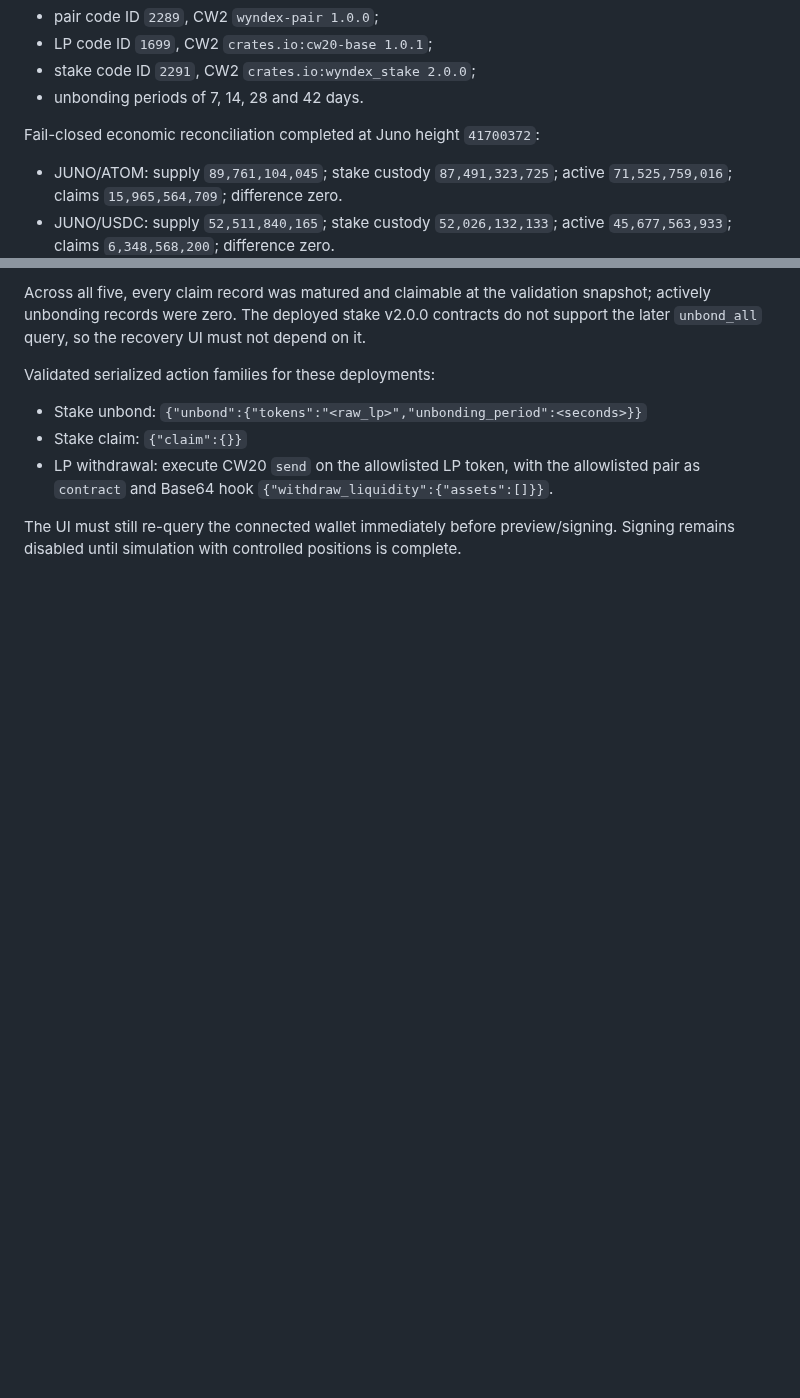
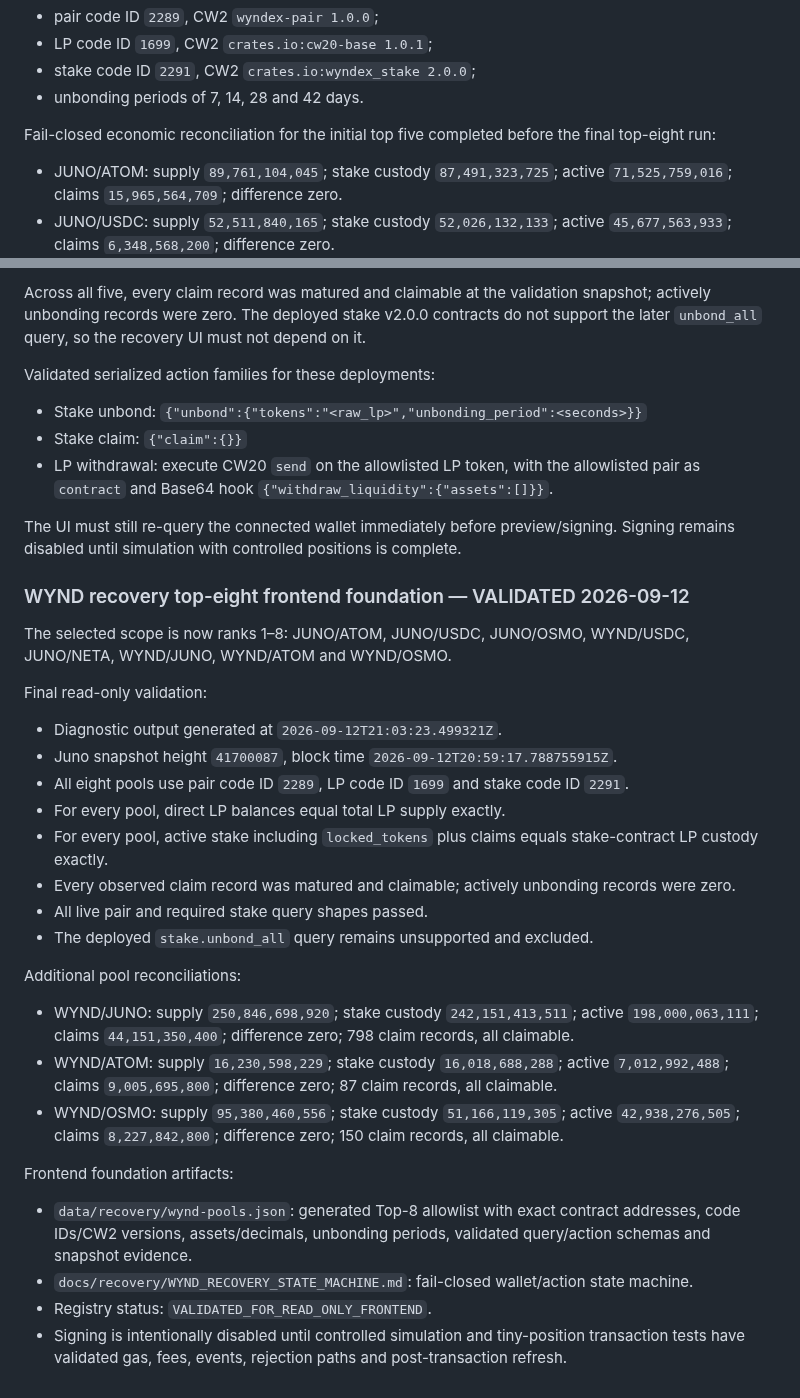
Before and after one commit to cristianoneta/neta-website, a Markdown page: docs/NETA_REBORN_CHECKPOINT.md, 2 parts joined by grey strips. Drawn GitHub-style; blank space fills up the shorter version.

Commit message:
Record validated top-eight recovery foundation

```diff
--- a/docs/NETA_REBORN_CHECKPOINT.md
+++ b/docs/NETA_REBORN_CHECKPOINT.md
@@ -452,7 +452,7 @@ All five selected deployments share:
 - stake code ID `2291`, CW2 `crates.io:wyndex_stake 2.0.0`;
 - unbonding periods of 7, 14, 28 and 42 days.
 
-Fail-closed economic reconciliation completed at Juno height `41700372`:
+Fail-closed economic reconciliation for the initial top five completed before the final top-eight run:
 - JUNO/ATOM: supply `89,761,104,045`; stake custody `87,491,323,725`; active `71,525,759,016`; claims `15,965,564,709`; difference zero.
 - JUNO/USDC: supply `52,511,840,165`; stake custody `52,026,132,133`; active `45,677,563,933`; claims `6,348,568,200`; difference zero.
 - JUNO/OSMO: supply `104,783,420,853`; stake custody `104,279,904,828`; active `94,669,225,628`; claims `9,610,679,200`; difference zero.
@@ -467,3 +467,29 @@ Validated serialized action families for these deployments:
 - LP withdrawal: execute CW20 `send` on the allowlisted LP token, with the allowlisted pair as `contract` and Base64 hook `{"withdraw_liquidity":{"assets":[]}}`.
 
 The UI must still re-query the connected wallet immediately before preview/signing. Signing remains disabled until simulation with controlled positions is complete.
+
+
+### WYND recovery top-eight frontend foundation — VALIDATED 2026-09-12
+
+The selected scope is now ranks 1–8: JUNO/ATOM, JUNO/USDC, JUNO/OSMO, WYND/USDC, JUNO/NETA, WYND/JUNO, WYND/ATOM and WYND/OSMO.
+
+Final read-only validation:
+- Diagnostic output generated at `2026-09-12T21:03:23.499321Z`.
+- Juno snapshot height `41700087`, block time `2026-09-12T20:59:17.788755915Z`.
+- All eight pools use pair code ID `2289`, LP code ID `1699` and stake code ID `2291`.
+- For every pool, direct LP balances equal total LP supply exactly.
+- For every pool, active stake including `locked_tokens` plus claims equals stake-contract LP custody exactly.
+- Every observed claim record was matured and claimable; actively unbonding records were zero.
+- All live pair and required stake query shapes passed.
+- The deployed `stake.unbond_all` query remains unsupported and excluded.
+
+Additional pool reconciliations:
+- WYND/JUNO: supply `250,846,698,920`; stake custody `242,151,413,511`; active `198,000,063,111`; claims `44,151,350,400`; difference zero; 798 claim records, all claimable.
+- WYND/ATOM: supply `16,230,598,229`; stake custody `16,018,688,288`; active `7,012,992,488`; claims `9,005,695,800`; difference zero; 87 claim records, all claimable.
+- WYND/OSMO: supply `95,380,460,556`; stake custody `51,166,119,305`; active `42,938,276,505`; claims `8,227,842,800`; difference zero; 150 claim records, all claimable.
+
+Frontend foundation artifacts:
+- `data/recovery/wynd-pools.json`: generated Top-8 allowlist with exact contract addresses, code IDs/CW2 versions, assets/decimals, unbonding periods, validated query/action schemas and snapshot evidence.
+- `docs/recovery/WYND_RECOVERY_STATE_MACHINE.md`: fail-closed wallet/action state machine.
+- Registry status: `VALIDATED_FOR_READ_ONLY_FRONTEND`.
+- Signing is intentionally disabled until controlled simulation and tiny-position transaction tests have validated gas, fees, events, rejection paths and post-transaction refresh.
```
